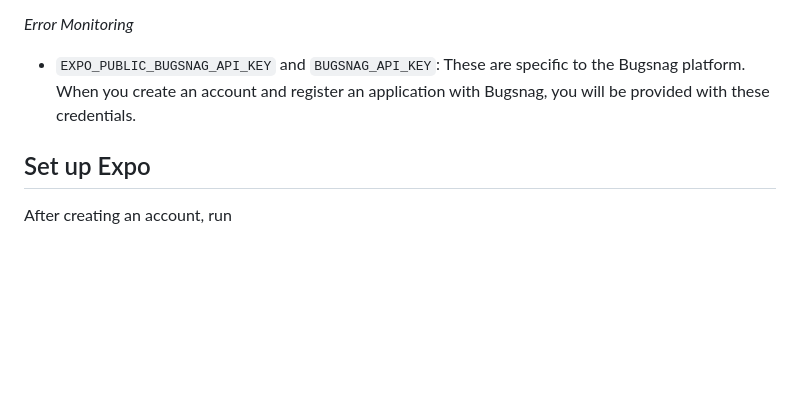
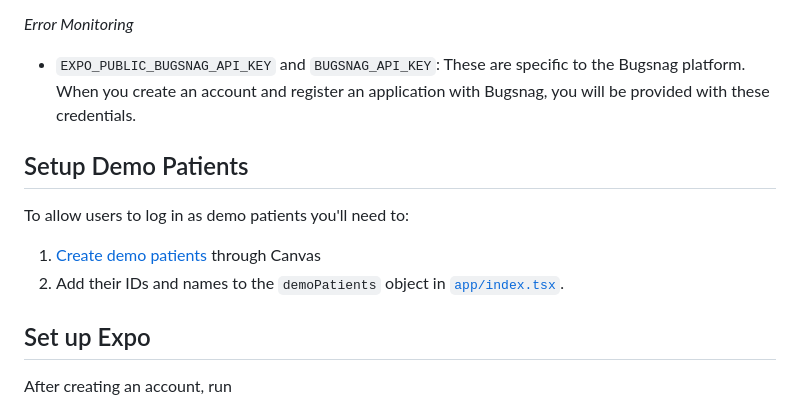
Before and after one commit to canvas-medical/mobile-patient-app, a Markdown page: docs/INSTALLATION.md, the part around the change. Drawn GitHub-style; blank space fills up the shorter version.

```diff
--- a/docs/INSTALLATION.md
+++ b/docs/INSTALLATION.md
@@ -66,6 +66,14 @@ If these keys are not included, the associated features will not work but the ap
 
 - `EXPO_PUBLIC_BUGSNAG_API_KEY` and `BUGSNAG_API_KEY`: These are specific to the Bugsnag platform. When you create an account and register an application with Bugsnag, you will be provided with these credentials.
 
+## Setup Demo Patients
+
+To allow users to log in as demo patients you'll need to:
+
+1. [Create demo patients](https://www.loom.com/share/d8238cf4bdac4b0691f493045ff15f28?sid=f2a35c29-ec8f-43dc-9fcb-c101bfb5d63b) through Canvas
+2. Add their IDs and names to the `demoPatients` object in [`app/index.tsx`](https://github.com/brewerdigital-llc/VivoCare/blob/main/app/initial.tsx#L69).
+
+
 ## Set up Expo
 
 After creating an account, run
```
